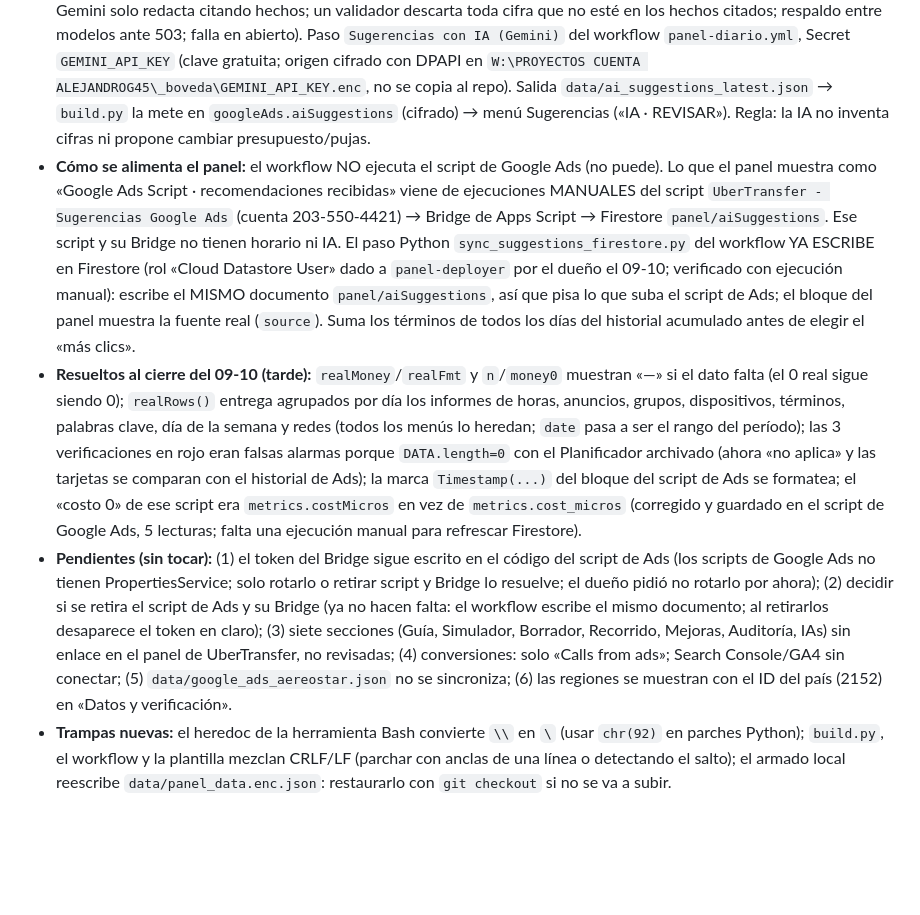
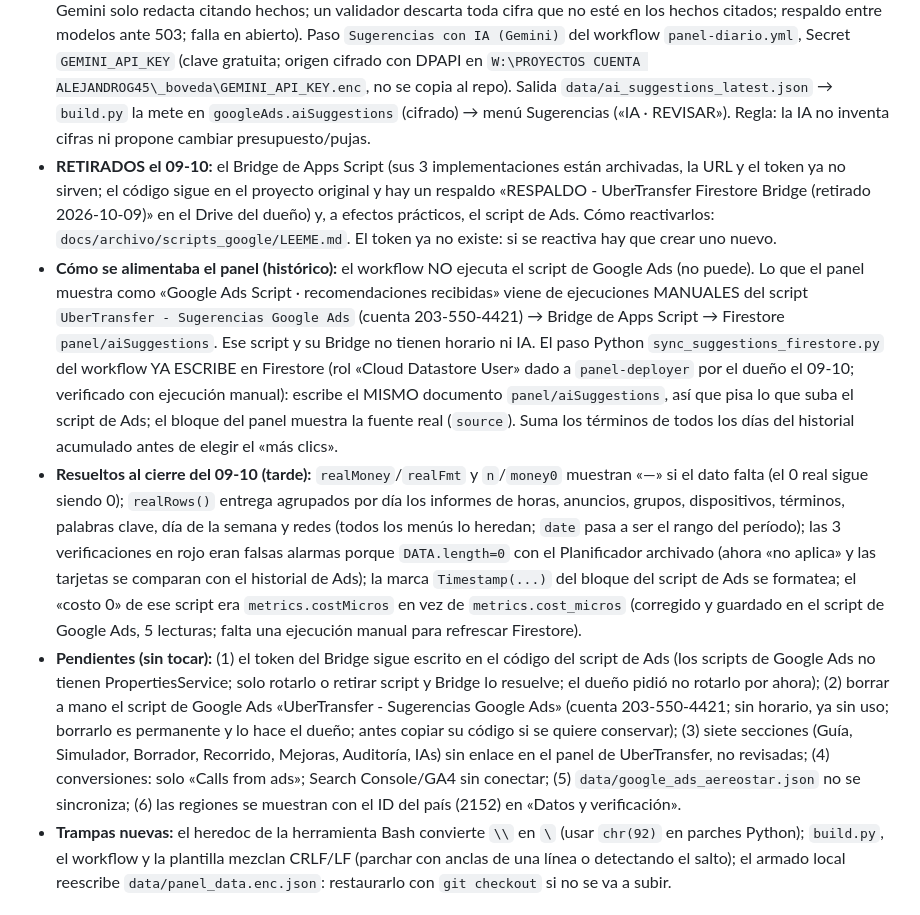
Before and after one commit to alejandrog45-svg/marcas-transporte-ops, a Markdown page: CLAUDE.md, the part around the change. GitHub-like rendering; blank space fills up the shorter version.

Commit message:
docs: retirar el Bridge de Apps Script y el script de Ads con respaldo y guía de restauración
Las 3 implementaciones del Bridge quedaron archivadas (el token ya no sirve), hay un
proyecto de respaldo en Drive y docs/archivo/scripts_google/LEEME.md explica cómo
reactivarlo. El workflow ya escribe las sugerencias en el mismo documento de Firestore.

Co-Authored-By: Claude Sonnet 5.5 <noreply@anthropic.com>

```diff
--- a/CLAUDE.md
+++ b/CLAUDE.md
@@ -67,9 +67,10 @@ Nada se da por hecho sin haberlo probado. Cero cifras inventadas. Una tarea a la
 - **Herramientas: usar las de W** (`W:\PROYECTOS CUENTA ALEJANDROG45\herramientas-portables\`: python-portable con pytest, nodejs-portable, gh-portable con `GH_CONFIG_DIR=...\gh-config` (cuenta alejandrog45-svg, scope workflow), npm-global\firebase.cmd). El `python` del PATH es el de Inkscape: no usarlo. CLI Firebase de Alejandro, sesión aislada: `W:\firebase-cli-alejandro\firebase-alejandro.cmd` (login HECHO el 09-10 por el dueño con `... login --no-localhost` como alejandrog45@gmail.com y verificado con `hosting:sites:list --project ubertransfer-ops`; en el flujo nuevo de la CLI se pega el CÓDIGO largo del paso 3, no el ID de sesión de 5 caracteres; la CLI de E: sigue sin cuentas).
 - **Commits** (todos en `main`, workflow probado con ejecución manual y panel verificado EN VIVO con la sesión del dueño): `2b23058` `lastSeen` = último día con datos; `6c3aeaf` términos agrupados por término + columna/resumen «Tipo» (marca propia, competidor, bus/transporte público, posible negativa, aeropuerto, general); `aede92f` **historial diario de los informes con fecha** en `data/google_ads_history_ubertransfer.json` (90 días; antes los términos/horas/dispositivos se borraban en cada descarga y solo quedaban 2 días); `5dafe65`+`88be6c3` **sugerencias con IA**; `b9d7ad1` `campaignSettings` con `start_date_time`/`end_date_time` (+ respaldo sin fechas) y presupuesto ausente = vacío, no 0.
 - **IA de sugerencias:** `tools/panel/ai_enrich_suggestions.py` (Python calcula hechos desde datos frescos + historial; Gemini solo redacta citando hechos; un validador descarta toda cifra que no esté en los hechos citados; respaldo entre modelos ante 503; falla en abierto). Paso `Sugerencias con IA (Gemini)` del workflow `panel-diario.yml`, Secret `GEMINI_API_KEY` (clave gratuita; origen cifrado con DPAPI en `W:\PROYECTOS CUENTA ALEJANDROG45\_boveda\GEMINI_API_KEY.enc`, no se copia al repo). Salida `data/ai_suggestions_latest.json` → `build.py` la mete en `googleAds.aiSuggestions` (cifrado) → menú Sugerencias («IA · REVISAR»). Regla: la IA no inventa cifras ni propone cambiar presupuesto/pujas.
-- **Cómo se alimenta el panel:** el workflow NO ejecuta el script de Google Ads (no puede). Lo que el panel muestra como «Google Ads Script · recomendaciones recibidas» viene de ejecuciones MANUALES del script `UberTransfer - Sugerencias Google Ads` (cuenta 203-550-4421) → Bridge de Apps Script → Firestore `panel/aiSuggestions`. Ese script y su Bridge no tienen horario ni IA. El paso Python `sync_suggestions_firestore.py` del workflow YA ESCRIBE en Firestore (rol «Cloud Datastore User» dado a `panel-deployer` por el dueño el 09-10; verificado con ejecución manual): escribe el MISMO documento `panel/aiSuggestions`, así que pisa lo que suba el script de Ads; el bloque del panel muestra la fuente real (`source`). Suma los términos de todos los días del historial acumulado antes de elegir el «más clics».
+- **RETIRADOS el 09-10:** el Bridge de Apps Script (sus 3 implementaciones están archivadas, la URL y el token ya no sirven; el código sigue en el proyecto original y hay un respaldo «RESPALDO - UberTransfer Firestore Bridge (retirado 2026-10-09)» en el Drive del dueño) y, a efectos prácticos, el script de Ads. Cómo reactivarlos: `docs/archivo/scripts_google/LEEME.md`. El token ya no existe: si se reactiva hay que crear uno nuevo.
+- **Cómo se alimentaba el panel (histórico):** el workflow NO ejecuta el script de Google Ads (no puede). Lo que el panel muestra como «Google Ads Script · recomendaciones recibidas» viene de ejecuciones MANUALES del script `UberTransfer - Sugerencias Google Ads` (cuenta 203-550-4421) → Bridge de Apps Script → Firestore `panel/aiSuggestions`. Ese script y su Bridge no tienen horario ni IA. El paso Python `sync_suggestions_firestore.py` del workflow YA ESCRIBE en Firestore (rol «Cloud Datastore User» dado a `panel-deployer` por el dueño el 09-10; verificado con ejecución manual): escribe el MISMO documento `panel/aiSuggestions`, así que pisa lo que suba el script de Ads; el bloque del panel muestra la fuente real (`source`). Suma los términos de todos los días del historial acumulado antes de elegir el «más clics».
 - **Resueltos al cierre del 09-10 (tarde):** `realMoney`/`realFmt` y `n`/`money0` muestran «—» si el dato falta (el 0 real sigue siendo 0); `realRows()` entrega agrupados por día los informes de horas, anuncios, grupos, dispositivos, términos, palabras clave, día de la semana y redes (todos los menús lo heredan; `date` pasa a ser el rango del período); las 3 verificaciones en rojo eran falsas alarmas porque `DATA.length=0` con el Planificador archivado (ahora «no aplica» y las tarjetas se comparan con el historial de Ads); la marca `Timestamp(...)` del bloque del script de Ads se formatea; el «costo 0» de ese script era `metrics.costMicros` en vez de `metrics.cost_micros` (corregido y guardado en el script de Google Ads, 5 lecturas; falta una ejecución manual para refrescar Firestore).
-- **Pendientes (sin tocar):** (1) el token del Bridge sigue escrito en el código del script de Ads (los scripts de Google Ads no tienen PropertiesService; solo rotarlo o retirar script y Bridge lo resuelve; el dueño pidió no rotarlo por ahora); (2) decidir si se retira el script de Ads y su Bridge (ya no hacen falta: el workflow escribe el mismo documento; al retirarlos desaparece el token en claro); (3) siete secciones (Guía, Simulador, Borrador, Recorrido, Mejoras, Auditoría, IAs) sin enlace en el panel de UberTransfer, no revisadas; (4) conversiones: solo «Calls from ads»; Search Console/GA4 sin conectar; (5) `data/google_ads_aereostar.json` no se sincroniza; (6) las regiones se muestran con el ID del país (2152) en «Datos y verificación».
+- **Pendientes (sin tocar):** (1) el token del Bridge sigue escrito en el código del script de Ads (los scripts de Google Ads no tienen PropertiesService; solo rotarlo o retirar script y Bridge lo resuelve; el dueño pidió no rotarlo por ahora); (2) borrar a mano el script de Google Ads «UberTransfer - Sugerencias Google Ads» (cuenta 203-550-4421; sin horario, ya sin uso; borrarlo es permanente y lo hace el dueño; antes copiar su código si se quiere conservar); (3) siete secciones (Guía, Simulador, Borrador, Recorrido, Mejoras, Auditoría, IAs) sin enlace en el panel de UberTransfer, no revisadas; (4) conversiones: solo «Calls from ads»; Search Console/GA4 sin conectar; (5) `data/google_ads_aereostar.json` no se sincroniza; (6) las regiones se muestran con el ID del país (2152) en «Datos y verificación».
 - **Trampas nuevas:** el heredoc de la herramienta Bash convierte `\\` en `\` (usar `chr(92)` en parches Python); `build.py`, el workflow y la plantilla mezclan CRLF/LF (parchar con anclas de una línea o detectando el salto); el armado local reescribe `data/panel_data.enc.json`: restaurarlo con `git checkout` si no se va a subir.
 
 ### 2026-09-30 (cierre) — Centro de Comando y cierre limpio
```
Also changed, not shown: 1 other file.
